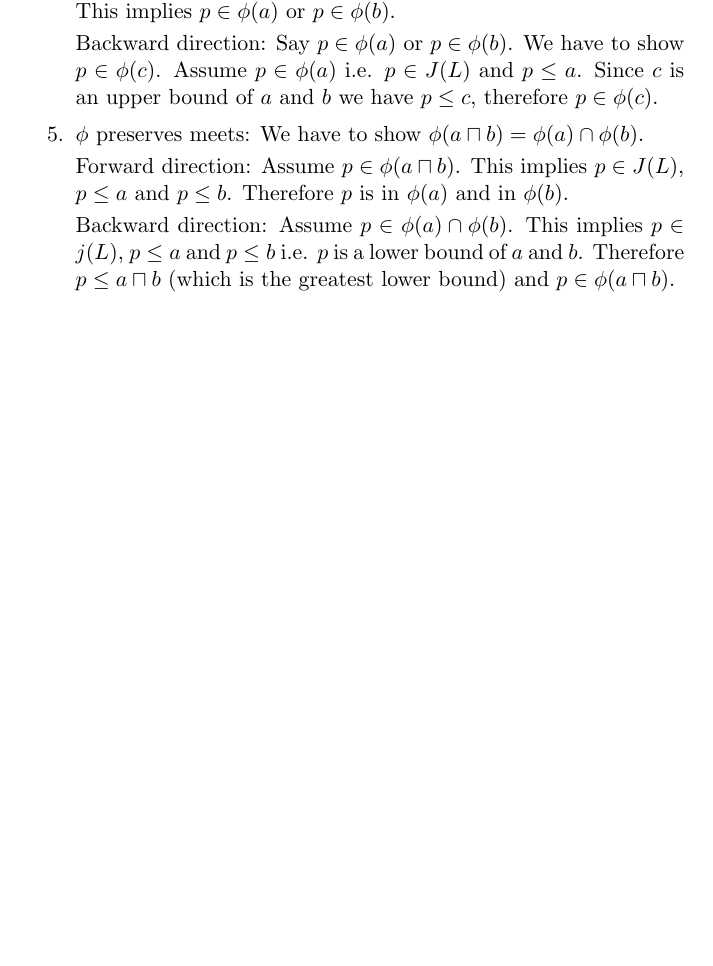
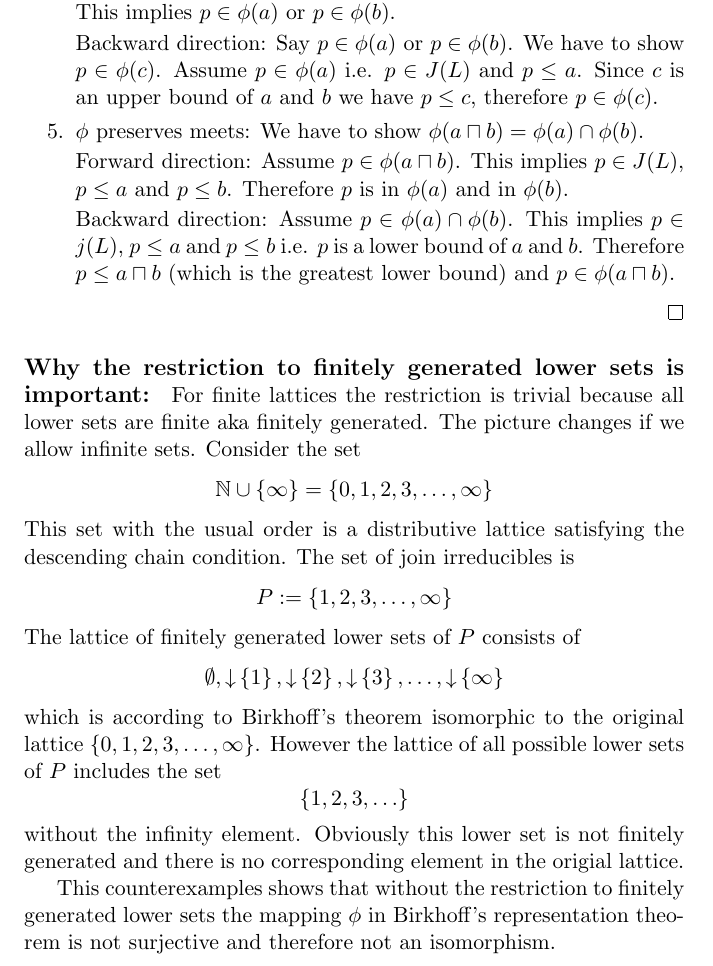
Before and after one commit to hbr/math, a LaTeX document (src/order/ord_main.tex, which reads src/order/ord_lattice.tex): part of page 25 of 32 before the commit and part of page 25 of 33 after it, cut so that both start at the same text, the shorter picture padded with empty space. Compiled offline with pdfLaTeX.

Commit message:
Explained the needed restriction to finitely generated lower sets
	modified:   src/order/ord_lattice.tex

```diff
--- a/src/order/ord_lattice.tex
+++ b/src/order/ord_lattice.tex
@@ -1139,6 +1139,37 @@ bijective, order preserving and preserves all meets and joins.
 \end{theorem}
 
 
+\paragraph{Why the restriction to finitely generated lower sets is important:}
+For finite lattices the restriction is trivial because all lower sets are finite
+aka finitely generated. The picture changes if we allow infinite sets. Consider
+the set
+$$
+    \Nat \cup \set{\infty} = \set{0,1,2,3, \ldots, \infty}
+$$
+This set with the usual order is a distributive lattice satisfying the
+descending chain condition. The set of join irreducibles is
+$$
+    P := \set{1,2,3,\ldots, \infty}
+$$
+The lattice of finitely generated lower sets of $P$ consists of
+$$
+    \emptyset, \downclosed\set{1}, \downclosed\set{2}, \downclosed\set{3},
+    \ldots, \downclosed\set{\infty}
+$$
+which is according to Birkhoff's theorem isomorphic to the original lattice
+$\set{0,1,2,3,\ldots,\infty}$. However the lattice of all possible lower sets of
+$P$ includes the set
+$$
+    \set{1,2,3,\ldots}
+$$
+without the infinity element. Obviously this lower set is not finitely
+generated and there is no corresponding element in the origial
+lattice.
+
+This counterexamples shows that without the restriction to finitely generated
+lower sets the mapping $\phi$ in Birkhoff's representation theorem is not
+surjective and therefore not an isomorphism.
+
 
 \paragraph{Example Project Tasks}. Assume we have 3 tasks $A$, $B$ and $C$ where
 $A$ must be done before $B$ and $C$ can be done in parallel. The dependency
```
